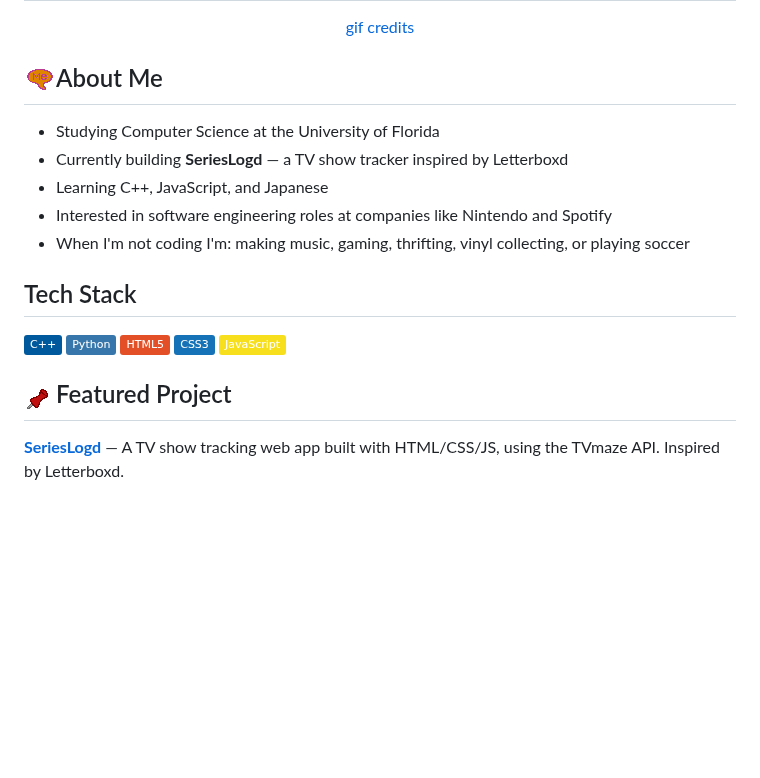
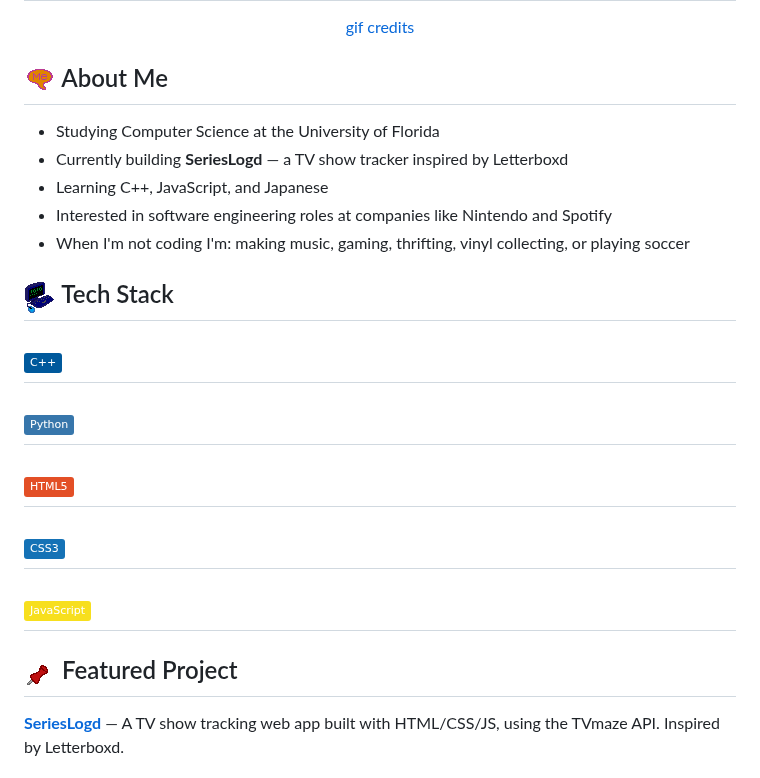
Before and after one commit to natgiselle/natgiselle, a Markdown page: README.md, the part around one of its changes. Rendered like a GitHub page; pictures changed too: assets/aboutme.png (deleted), assets/images/aboutme.png (added), assets/images/techstack.png (added); badges without logos; blank space fills up the shorter version.

Commit message:
creates & implements pixel art for techstack

```diff
--- a/README.md
+++ b/README.md
@@ -9,7 +9,7 @@ CS student @ University of Florida | Software Development Director @ SHPE UF
 </div>
 
 <!-- -->
-## <img src="./assets/aboutme.png" width="32" height="32">About Me
+## <img src="./assets/images/aboutme.png" width="32" height="32"> About Me
 
 -  Studying Computer Science at the University of Florida
 -  Currently building **SeriesLogd** — a TV show tracker inspired by Letterboxd
@@ -17,18 +17,21 @@ CS student @ University of Florida | Software Development Director @ SHPE UF
 -  Interested in software engineering roles at companies like Nintendo and Spotify
 -  When I'm not coding I'm: making music, gaming, thrifting, vinyl collecting, or playing soccer
 
-## Tech Stack
+## <img src="./assets/images/techstack.png" width="32" height="32"> Tech Stack
 
 <!-- Replace with actual badges for languages/tools you use -->
-![C++](https://img.shields.io/badge/-C%2B%2B-00599C?style=flat&logo=c%2B%2B&logoColor=white)
-![Python](https://img.shields.io/badge/-Python-3776AB?style=flat&logo=python&logoColor=white)
-![HTML5](https://img.shields.io/badge/-HTML5-E34F26?style=flat&logo=html5&logoColor=white)
-![CSS3](https://img.shields.io/badge/-CSS3-1572B6?style=flat&logo=css3&logoColor=white)
-![JavaScript](https://img.shields.io/badge/-JavaScript-F7DF1E?style=flat&logo=javascript&logoColor=black)
+## ![C++](https://img.shields.io/badge/-C%2B%2B-00599C?style=flat&logo=c%2B%2B&logoColor=white)
+
+## ![Python](https://img.shields.io/badge/-Python-3776AB?style=flat&logo=python&logoColor=white)
+
+## ![HTML5](https://img.shields.io/badge/-HTML5-E34F26?style=flat&logo=html5&logoColor=white)
+## ![CSS3](https://img.shields.io/badge/-CSS3-1572B6?style=flat&logo=css3&logoColor=white)
+
+## ![JavaScript](https://img.shields.io/badge/-JavaScript-F7DF1E?style=flat&logo=javascript&logoColor=black)
 
 <!-- Note: verify these shield.io badge slugs/logos are current before using -->
 
-## <img src="./assets/pin.png" width="32" height="32" />Featured Project
+## <img src="./assets/images/pin.png" width="32" height="32" /> Featured Project
 
 **[SeriesLogd](https://github.com/natgiselle/serieslogd)** — A TV show tracking web app built with HTML/CSS/JS, using the TVmaze API. Inspired by Letterboxd.
 
```
Also changed, not shown: other parts of README.md (+1 -1 lines), assets/images/pin.png (renamed from assets/pin.png), assets/images/zeldawindwaker.gif (renamed from assets/zeldawindwaker.gif).
